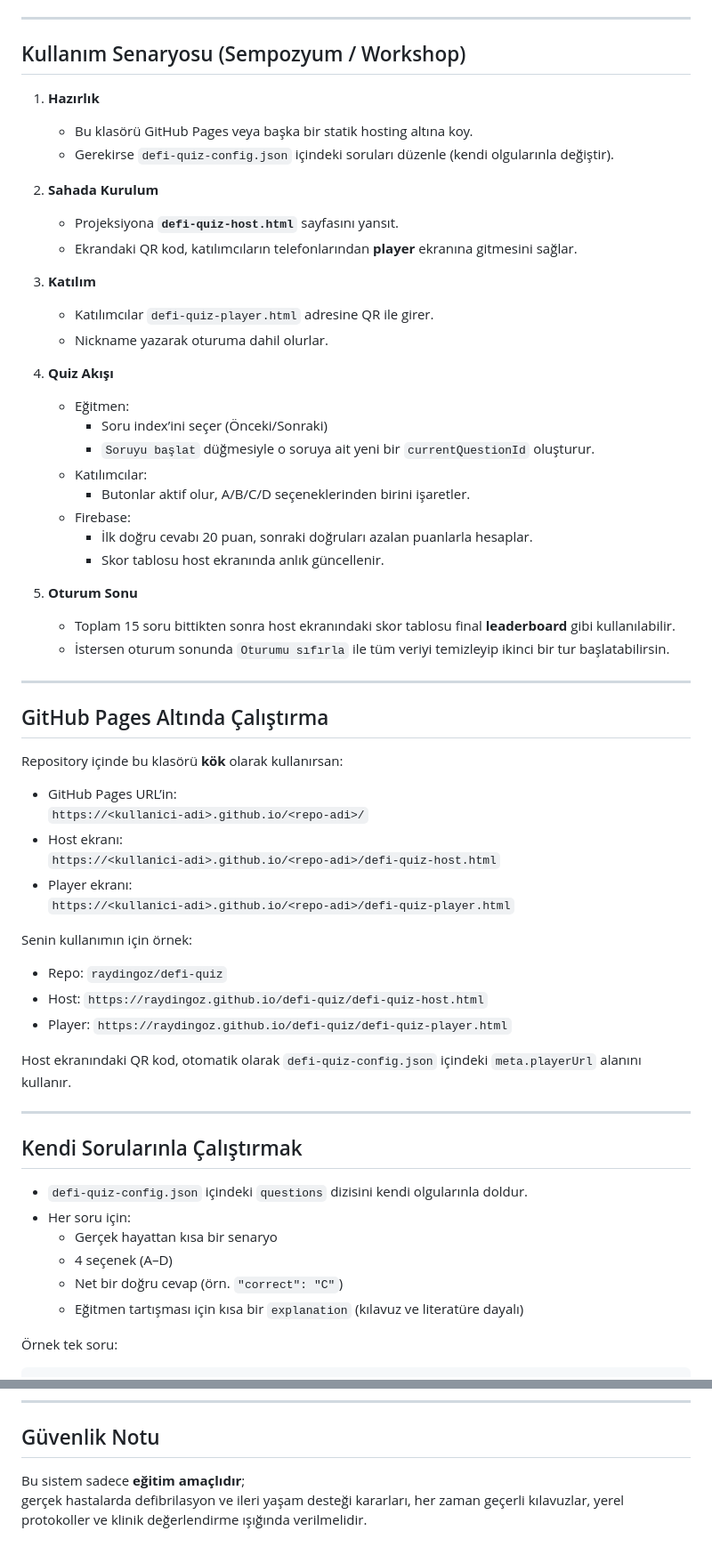
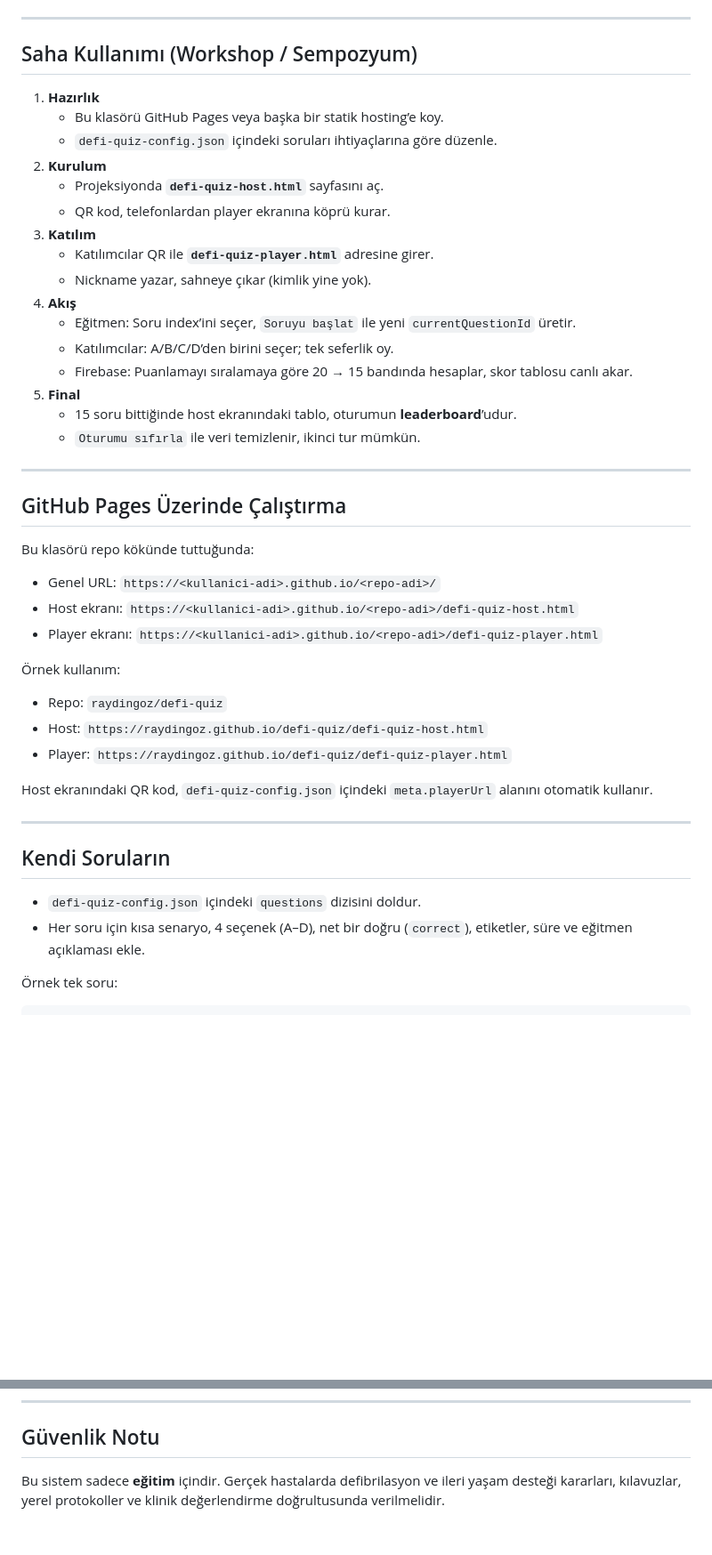
Before and after one commit to raydingoz/defi-quiz, a Markdown page: README.md, 2 parts joined by grey strips. Shown: that part at 89% size. Rendered like a GitHub page; blank space fills up the shorter version.

```diff
--- a/README.md
+++ b/README.md
@@ -80,65 +58,49 @@ Aynı Firebase projesi içinde ALS ritim simülasyonu için başka bir kök (`de
 
 ---
 
-## Kullanım Senaryosu (Sempozyum / Workshop)
+## Saha Kullanımı (Workshop / Sempozyum)
 
 1. **Hazırlık**
-   - Bu klasörü GitHub Pages veya başka bir statik hosting altına koy.
-   - Gerekirse `defi-quiz-config.json` içindeki soruları düzenle (kendi olgularınla değiştir).
-
-2. **Sahada Kurulum**
-   - Projeksiyona **`defi-quiz-host.html`** sayfasını yansıt.
-   - Ekrandaki QR kod, katılımcıların telefonlarından **player** ekranına gitmesini sağlar.
-
+   - Bu klasörü GitHub Pages veya başka bir statik hosting’e koy.
+   - `defi-quiz-config.json` içindeki soruları ihtiyaçlarına göre düzenle.
+2. **Kurulum**
+   - Projeksiyonda **`defi-quiz-host.html`** sayfasını aç.
+   - QR kod, telefonlardan player ekranına köprü kurar.
 3. **Katılım**
-   - Katılımcılar `defi-quiz-player.html` adresine QR ile girer.
-   - Nickname yazarak oturuma dahil olurlar.
-
-4. **Quiz Akışı**
-   - Eğitmen:
-     - Soru index’ini seçer (Önceki/Sonraki)
-     - `Soruyu başlat` düğmesiyle o soruya ait yeni bir `currentQuestionId` oluşturur.
-   - Katılımcılar:
-     - Butonlar aktif olur, A/B/C/D seçeneklerinden birini işaretler.
-   - Firebase:
-     - İlk doğru cevabı 20 puan, sonraki doğruları azalan puanlarla hesaplar.
-     - Skor tablosu host ekranında anlık güncellenir.
-
-5. **Oturum Sonu**
-   - Toplam 15 soru bittikten sonra host ekranındaki skor tablosu final **leaderboard** gibi kullanılabilir.
-   - İstersen oturum sonunda `Oturumu sıfırla` ile tüm veriyi temizleyip ikinci bir tur başlatabilirsin.
+   - Katılımcılar QR ile **`defi-quiz-player.html`** adresine girer.
+   - Nickname yazar, sahneye çıkar (kimlik yine yok).
+4. **Akış**
+   - Eğitmen: Soru index’ini seçer, `Soruyu başlat` ile yeni `currentQuestionId` üretir.
+   - Katılımcılar: A/B/C/D’den birini seçer; tek seferlik oy.
+   - Firebase: Puanlamayı sıralamaya göre 20 → 15 bandında hesaplar, skor tablosu canlı akar.
+5. **Final**
+   - 15 soru bittiğinde host ekranındaki tablo, oturumun **leaderboard**’udur.
+   - `Oturumu sıfırla` ile veri temizlenir, ikinci tur mümkün.
 
 ---
 
-## GitHub Pages Altında Çalıştırma
+## GitHub Pages Üzerinde Çalıştırma
 
-Repository içinde bu klasörü **kök** olarak kullanırsan:
+Bu klasörü repo kökünde tuttuğunda:
 
-- GitHub Pages URL’in:
-  `https://<kullanici-adi>.github.io/<repo-adi>/`
-- Host ekranı:
-  `https://<kullanici-adi>.github.io/<repo-adi>/defi-quiz-host.html`
-- Player ekranı:
-  `https://<kullanici-adi>.github.io/<repo-adi>/defi-quiz-player.html`
+- Genel URL: `https://<kullanici-adi>.github.io/<repo-adi>/`
+- Host ekranı: `https://<kullanici-adi>.github.io/<repo-adi>/defi-quiz-host.html`
+- Player ekranı: `https://<kullanici-adi>.github.io/<repo-adi>/defi-quiz-player.html`
 
-Senin kullanımın için örnek:
+Örnek kullanım:
 
 - Repo: `raydingoz/defi-quiz`
 - Host: `https://raydingoz.github.io/defi-quiz/defi-quiz-host.html`
 - Player: `https://raydingoz.github.io/defi-quiz/defi-quiz-player.html`
 
-Host ekranındaki QR kod, otomatik olarak `defi-quiz-config.json` içindeki `meta.playerUrl` alanını kullanır.
+Host ekranındaki QR kod, `defi-quiz-config.json` içindeki `meta.playerUrl` alanını otomatik kullanır.
 
 ---
 
-## Kendi Sorularınla Çalıştırmak
+## Kendi Soruların
 
-- `defi-quiz-config.json` içindeki `questions` dizisini kendi olgularınla doldur.
-- Her soru için:
-  - Gerçek hayattan kısa bir senaryo
-  - 4 seçenek (A–D)
-  - Net bir doğru cevap (örn. `"correct": "C"`)
-  - Eğitmen tartışması için kısa bir `explanation` (kılavuz ve literatüre dayalı)
+- `defi-quiz-config.json` içindeki `questions` dizisini doldur.
+- Her soru için kısa senaryo, 4 seçenek (A–D), net bir doğru (`correct`), etiketler, süre ve eğitmen açıklaması ekle.
 
 Örnek tek soru:
 
@@ -164,6 +126,4 @@ Host ekranındaki QR kod, otomatik olarak `defi-quiz-config.json` içindeki `met
 
 ## Güvenlik Notu
 
-Bu sistem sadece **eğitim amaçlıdır**;
-gerçek hastalarda defibrilasyon ve ileri yaşam desteği kararları, her zaman
-geçerli kılavuzlar, yerel protokoller ve klinik değerlendirme ışığında verilmelidir.
+Bu sistem sadece **eğitim** içindir. Gerçek hastalarda defibrilasyon ve ileri yaşam desteği kararları, kılavuzlar, yerel protokoller ve klinik değerlendirme doğrultusunda verilmelidir.
```
Also changed, not shown: other parts of README.md (+26 -48 lines).
